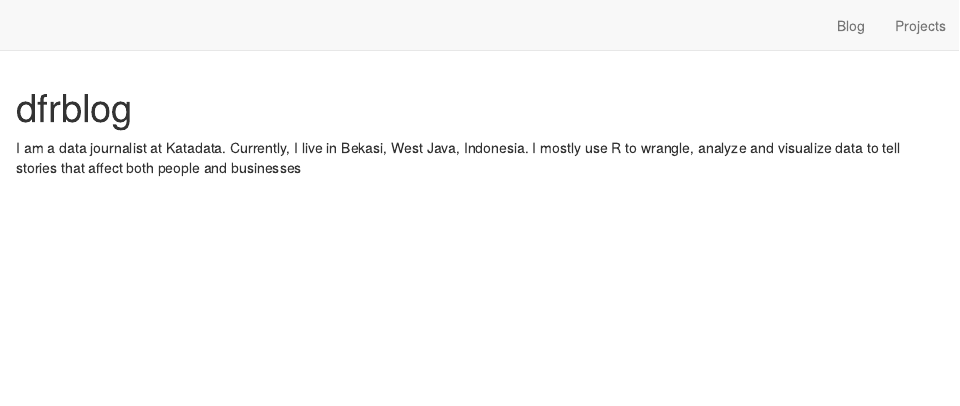
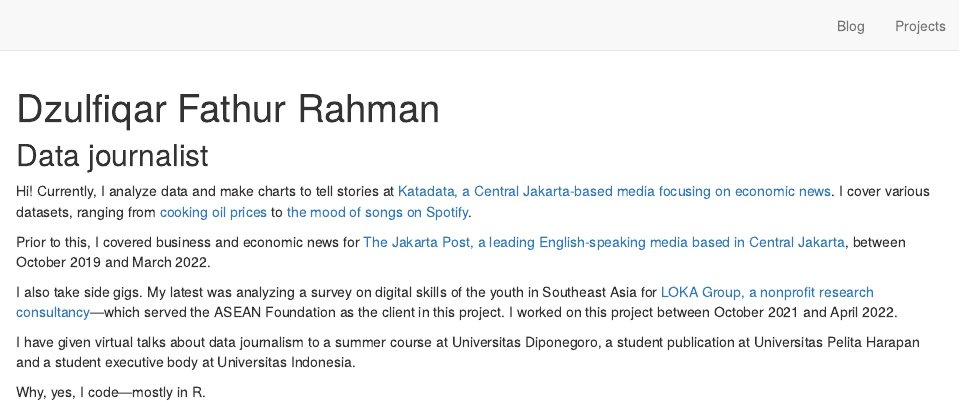
Before and after one commit to dzulfiqarfr/dfrblog, an R Markdown document (index.Rmd): the page in a window 1100 px wide, from its top. Rendered offline with R 4.5, knitr and Pandoc, with nearby package versions; drawn as R Markdown's standard HTML page in place of the format the file asks for.

Commit message:
Update home page
Change the postcards layout to trestles from jolla.

Improve description by adding recent work experience, including
freelance work. Also, add info that I have delivered some talks.

Fix the issue on display name, which should be the page title or
first heading. Previously, it was mistakenly written as "dfrblog".

```diff
--- a/index.Rmd
+++ b/index.Rmd
@@ -1,5 +1,5 @@
 ---
-title: "dfrblog"
+title: "Dzulfiqar Fathur Rahman"
 image: "images/profile-photo.jpeg"
 links:
   - label: LinkedIn
@@ -16,3 +16,13 @@
 ---
 
-I am a data journalist at Katadata. Currently, I live in Bekasi, West Java, Indonesia. I mostly use R to wrangle, analyze and visualize data to tell stories that affect both people and businesses
+## Data journalist
+
+Hi! Currently, I analyze data and make charts to tell stories at [Katadata, a Central Jakarta-based media focusing on economic news](https://katadata.co.id/analisisdata). I cover various datasets, ranging from [cooking oil prices](https://katadata.co.id/ariayudhistira/analisisdata/62592d926bc52/daerah-mana-paling-tertekan-lonjakan-harga-minyak-goreng) to [the mood of songs on Spotify](https://katadata.co.id/ariayudhistira/analisisdata/6287a5383c274/selera-musik-di-indonesia-cenderung-lagu-sedih).
+
+Prior to this, I covered business and economic news for [The Jakarta Post, a leading English-speaking media based in Central Jakarta](https://thejakartapost.com), between <time datetime="2019-10">October 2019</time> and <time datetime="2022-03">March 2022</time>.
+
+I also take side gigs. My latest was analyzing a survey on digital skills of the youth in Southeast Asia for [LOKA Group, a nonprofit research consultancy](https://www.instagram.com/ceritaloka/)—which served the ASEAN Foundation as the client in this project. I worked on this project between <time datetime="2021-10">October 2021</time> and <time datetime="2022-04">April 2022</time>.
+
+I have given virtual talks about data journalism to a summer course at Universitas Diponegoro, a student publication at Universitas Pelita Harapan and a student executive body at Universitas Indonesia.
+
+Why, yes, I code—mostly in R.
```
Also changed, not shown: index.Rmd (2 more changed lines), 3 other files.
